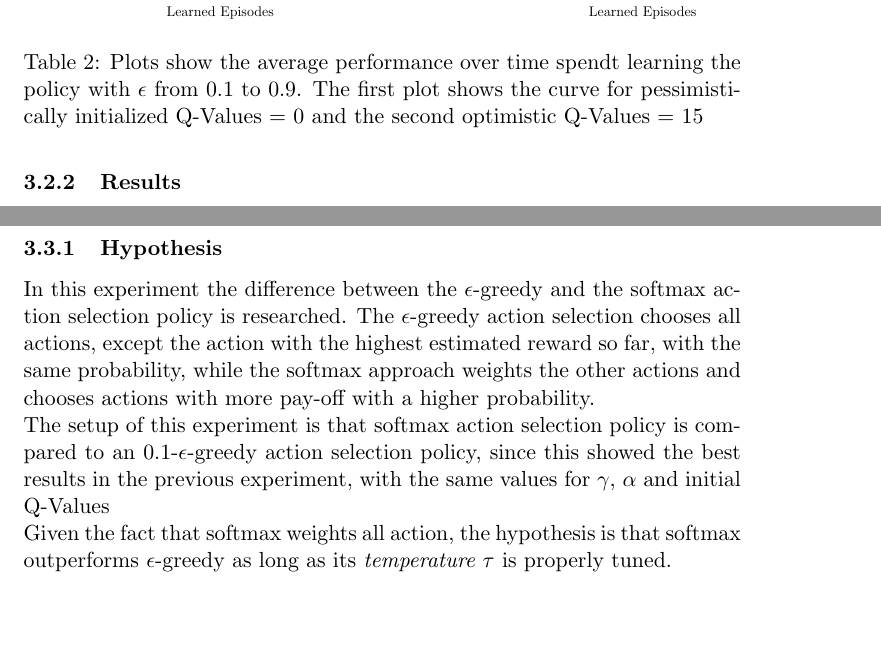
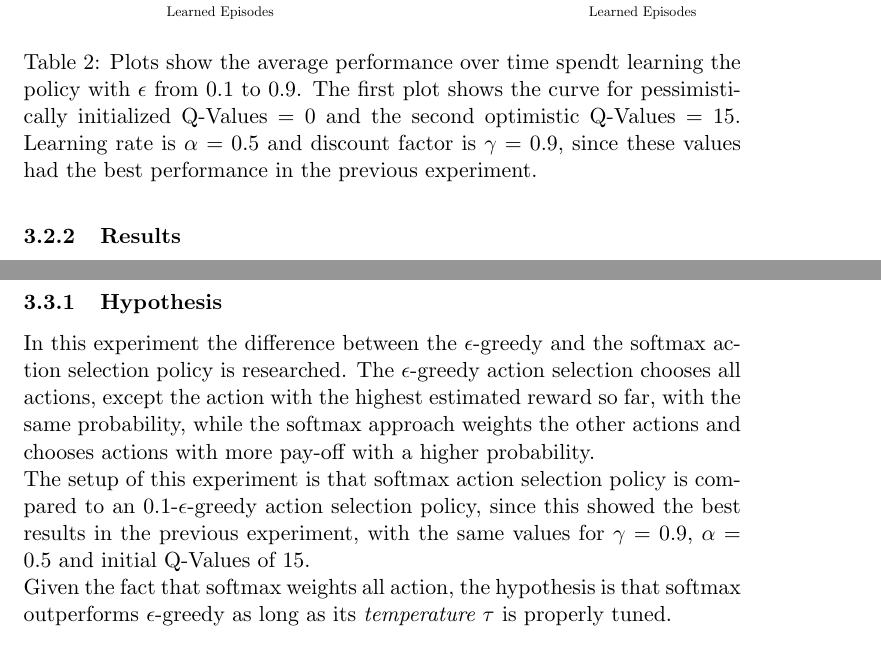
Before and after one commit to jaivalis/aa, a LaTeX document (aa-report2/aa-report2.tex): two parts of pages 11 and 12 of 16, joined at a grey line, cut so that both start at the same text, the shorter picture padded with empty space. Compiled offline with pdfLaTeX.

Commit message:
added alpha and gamme values in caption of plot

```diff
--- a/aa-report2/aa-report2.tex
+++ b/aa-report2/aa-report2.tex
@@ -437,7 +437,7 @@ $Q_0$ = 15 & $Q_0$ = 0\\
 }\\
 
 \end{tabular}
-\caption{Plots show the average performance over time spendt learning the policy with $\epsilon$ from 0.1 to 0.9. The first plot shows the curve for pessimistically initialized Q-Values = 0 and the second optimistic Q-Values = 15}
+\caption{Plots show the average performance over time spendt learning the policy with $\epsilon$ from 0.1 to 0.9. The first plot shows the curve for pessimistically initialized Q-Values = 0 and the second optimistic Q-Values = 15. Learning rate is $\alpha$ = 0.5 and discount factor is $\gamma$ = 0.9, since these values had the best performance in the previous experiment.}
 \label{plotsEx2}
 \end{table}
 
@@ -461,7 +461,7 @@ The source code for the implementation of this experiment can be found under the
 %--1) why? "in order to test..." (questions, and preferably hypotheses with explanation)
 \subsubsection{Hypothesis}
 In this experiment the difference between the $\epsilon$-greedy and the softmax action selection policy is researched. The $\epsilon$-greedy action selection chooses all actions, except the action with the highest estimated reward so far, with the same probability, while the softmax approach weights the other actions and chooses actions with more pay-off with a higher probability.\\
-The setup of this experiment is that softmax action selection policy is compared to an 0.1-$\epsilon$-greedy action selection policy, since this showed the best results in the previous experiment, with the same values for $\gamma$, $\alpha$ and initial Q-Values\\
+The setup of this experiment is that softmax action selection policy is compared to an 0.1-$\epsilon$-greedy action selection policy, since this showed the best results in the previous experiment, with the same values for $\gamma$ = 0.9, $\alpha$ = 0.5 and initial Q-Values of 15. \\
 Given the fact that softmax weights all action, the hypothesis is that softmax outperforms $\epsilon$-greedy as long as its \emph{temperature $\tau$} is properly tuned.
 
 
```
Also changed, not shown: aa-report2/aa-report2.tex (2 more changed lines).
